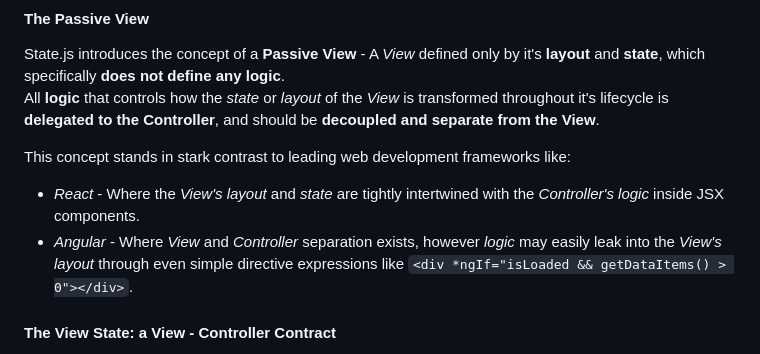
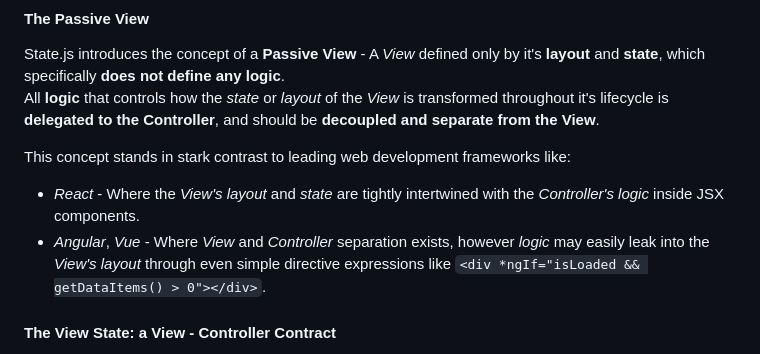
Before and after one commit to rivierasolutions/state.js, a Markdown page: README.md, the part around the change. Rendered like a GitHub page.

Commit message:
Continued work on README.md

```diff
--- a/README.md
+++ b/README.md
@@ -19,7 +19,7 @@ and should be **decoupled and separate from the View**.
 
 This concept stands in stark contrast to leading web development frameworks like:
 - *React* - Where the *View's layout* and *state* are tightly intertwined with the *Controller's logic* inside JSX components.
-- *Angular* - Where *View* and *Controller* separation exists, however *logic* may easily leak into the *View's layout*
+- *Angular*, *Vue* - Where *View* and *Controller* separation exists, however *logic* may easily leak into the *View's layout*
 through even simple directive expressions like `<div *ngIf="isLoaded && getDataItems() > 0"></div>`.
 
 #### The View State: a View - Controller Contract
```
